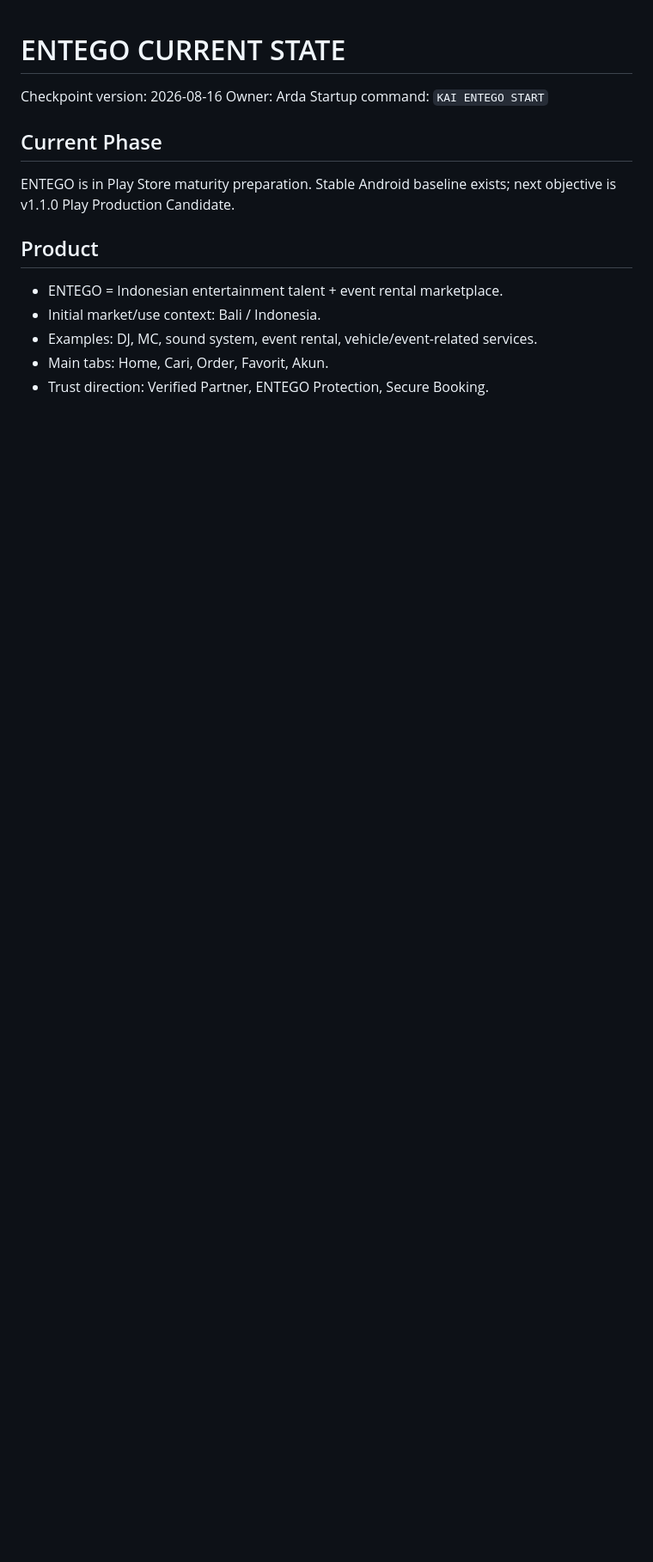
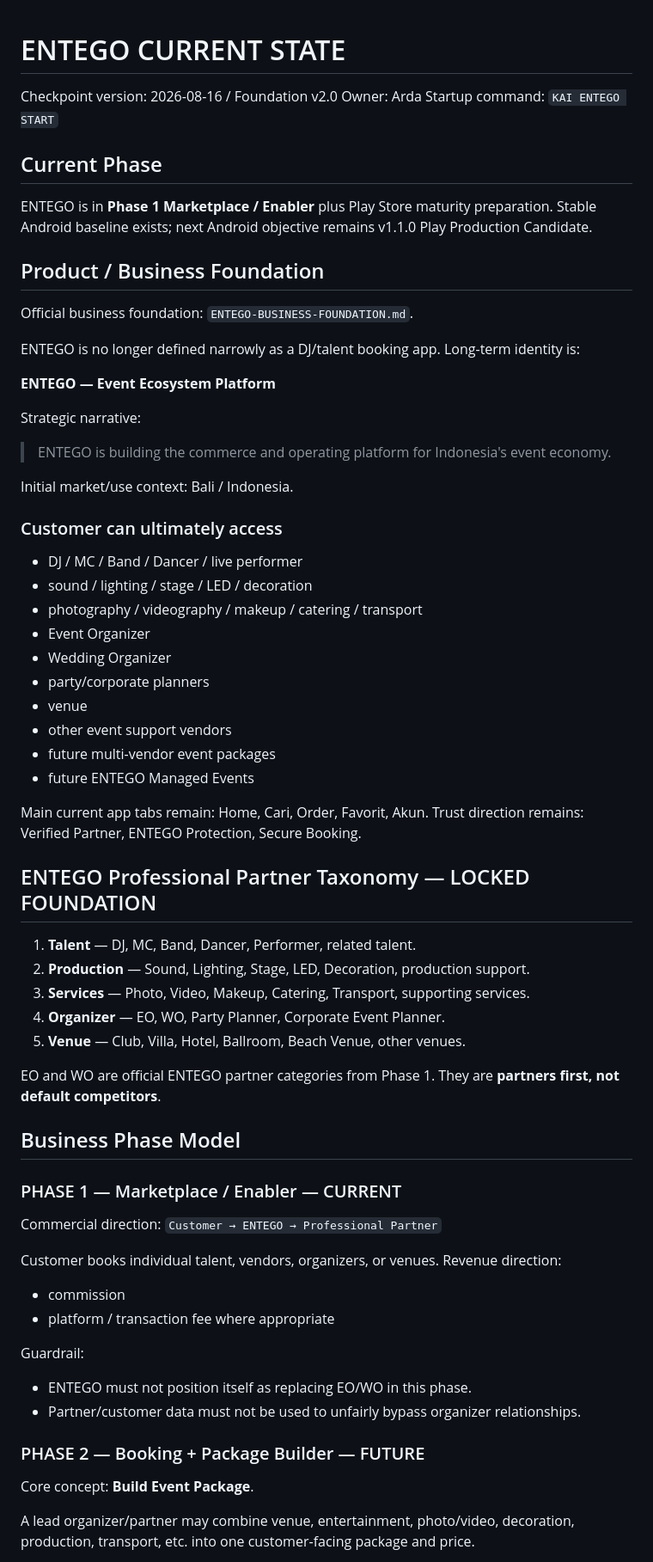
Before and after one commit to ardarawk-cloud/Entego-PWA, a Markdown page: ENTEGO-CURRENT-STATE.md, the part around one of its changes. Shown at 86% size. Drawn GitHub-style; blank space fills up the shorter version.

Commit message:
docs(entego): update current state with EO WO ecosystem foundation

```diff
--- a/ENTEGO-CURRENT-STATE.md
+++ b/ENTEGO-CURRENT-STATE.md
@@ -1,15 +1,64 @@
 # ENTEGO CURRENT STATE
 
-Checkpoint version: 2026-08-16
+Checkpoint version: 2026-08-16 / Foundation v2.0
 Owner: Arda
 Startup command: `KAI ENTEGO START`
 
 ## Current Phase
-ENTEGO is in Play Store maturity preparation. Stable Android baseline exists; next objective is v1.1.0 Play Production Candidate.
+ENTEGO is in **Phase 1 Marketplace / Enabler** plus Play Store maturity preparation. Stable Android baseline exists; next Android objective remains v1.1.0 Play Production Candidate.
 
-## Product
-- ENTEGO = Indonesian entertainment talent + event rental marketplace.
-- Initial market/use context: Bali / Indonesia.
-- Examples: DJ, MC, sound system, event rental, vehicle/event-related services.
-- Main tabs: Home, Cari, Order, Favorit, Akun.
-- Trust direction: Verified Partner, ENTEGO Protection, Secure Booking.
+## Product / Business Foundation
+Official business foundation: `ENTEGO-BUSINESS-FOUNDATION.md`.
+
+ENTEGO is no longer defined narrowly as a DJ/talent booking app. Long-term identity is:
+
+**ENTEGO — Event Ecosystem Platform**
+
+Strategic narrative:
+> ENTEGO is building the commerce and operating platform for Indonesia's event economy.
+
+Initial market/use context: Bali / Indonesia.
+
+### Customer can ultimately access
+- DJ / MC / Band / Dancer / live performer
+- sound / lighting / stage / LED / decoration
+- photography / videography / makeup / catering / transport
+- Event Organizer
+- Wedding Organizer
+- party/corporate planners
+- venue
+- other event support vendors
+- future multi-vendor event packages
+- future ENTEGO Managed Events
+
+Main current app tabs remain: Home, Cari, Order, Favorit, Akun.
+Trust direction remains: Verified Partner, ENTEGO Protection, Secure Booking.
+
+## ENTEGO Professional Partner Taxonomy — LOCKED FOUNDATION
+1. **Talent** — DJ, MC, Band, Dancer, Performer, related talent.
+2. **Production** — Sound, Lighting, Stage, LED, Decoration, production support.
+3. **Services** — Photo, Video, Makeup, Catering, Transport, supporting services.
+4. **Organizer** — EO, WO, Party Planner, Corporate Event Planner.
+5. **Venue** — Club, Villa, Hotel, Ballroom, Beach Venue, other venues.
+
+EO and WO are official ENTEGO partner categories from Phase 1. They are **partners first, not default competitors**.
+
+## Business Phase Model
+### PHASE 1 — Marketplace / Enabler — CURRENT
+Commercial direction:
+`Customer → ENTEGO → Professional Partner`
+
+Customer books individual talent, vendors, organizers, or venues.
+Revenue direction:
+- commission
+- platform / transaction fee where appropriate
+
+Guardrail:
+- ENTEGO must not position itself as replacing EO/WO in this phase.
+- Partner/customer data must not be used to unfairly bypass organizer relationships.
+
+### PHASE 2 — Booking + Package Builder — FUTURE
+Core concept: **Build Event Package**.
+
+A lead organizer/partner may combine venue, entertainment, photo/video, decoration, production, transport, etc. into one customer-facing package and price.
+
```
Also changed, not shown: other parts of ENTEGO-CURRENT-STATE.md (+45 -5 lines).
